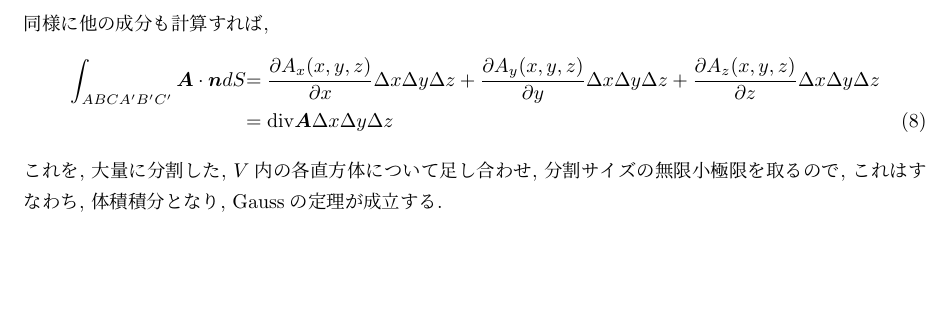
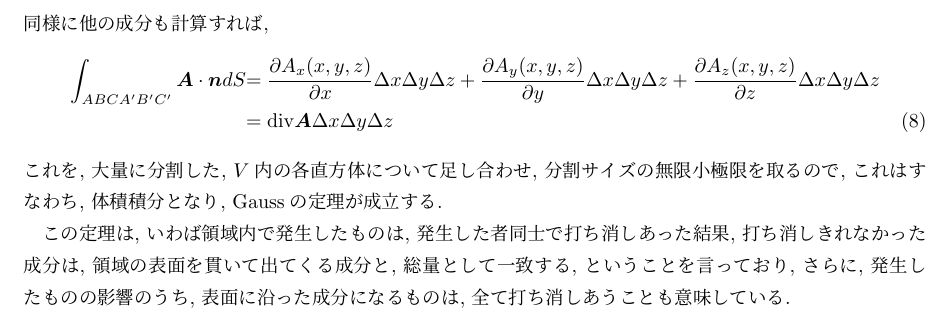
Before and after one commit to ShujiMikami/TGRStudy, a LaTeX document (Sec1_MathmaticsPreperation/SubSection13_SurfaceIntegralOfVectorField/Theorem1.33.tex): part of page 4 of 4, cut so that both start at the same text, the shorter picture padded with empty space. Compiled offline with pLaTeX and dvipdfmx.

Commit message:
コメントを追加

```diff
--- a/Sec1_MathmaticsPreperation/SubSection13_SurfaceIntegralOfVectorField/Theorem1.33.tex
+++ b/Sec1_MathmaticsPreperation/SubSection13_SurfaceIntegralOfVectorField/Theorem1.33.tex
@@ -129,6 +129,12 @@ $(x, y, z)$を通り, $xy$面に平行な面を$A$, $yz$面に平行な面を$B$
 これを, 大量に分割した, $V$内の各直方体について足し合わせ, 分割サイズの無限小極限を取るので,
 これはすなわち, 体積積分となり, Gaussの定理が成立する.
 
+この定理は, いわば領域内で発生したものは, 発生した者同士で打ち消しあった結果, 打ち消しきれなかった成分は,
+領域の表面を貫いて出てくる成分と, 総量として一致する, ということを言っており, さらに,
+発生したものの影響のうち, 表面に沿った成分になるものは, 全て打ち消しあうことも意味している.
+
+
+
 
 
 \end{document}
```
